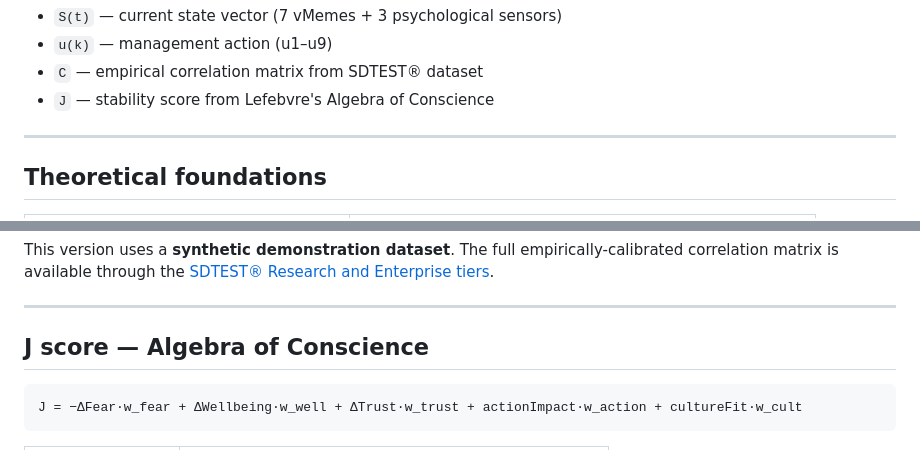
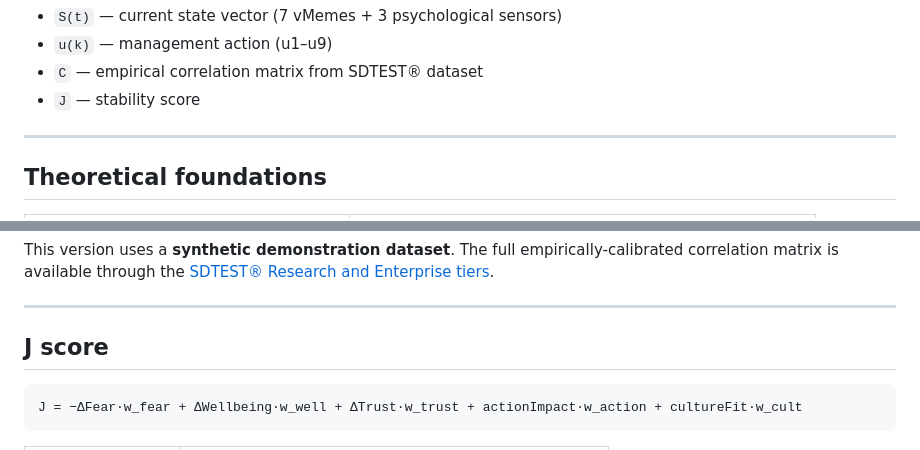
Before and after one commit to sdtest-me/sd-navigator, a Markdown page: README.md, 2 parts joined by grey strips. Drawn GitHub-style.

````diff
--- a/README.md
+++ b/README.md
@@ -27,7 +27,7 @@ Where:
 - `S(t)` — current state vector (7 vMemes + 3 psychological sensors)
 - `u(k)` — management action (u1–u9)
 - `C` — empirical correlation matrix from SDTEST® dataset
-- `J` — stability score from Lefebvre's Algebra of Conscience
+- `J` — stability score
 
 ---
 
@@ -96,7 +96,7 @@ This version uses a **synthetic demonstration dataset**. The full empirically-ca
 
 ---
 
-## J score — Algebra of Conscience
+## J score
 
 ```
 J = −ΔFear·w_fear + ΔWellbeing·w_well + ΔTrust·w_trust + actionImpact·w_action + cultureFit·w_cult
````
